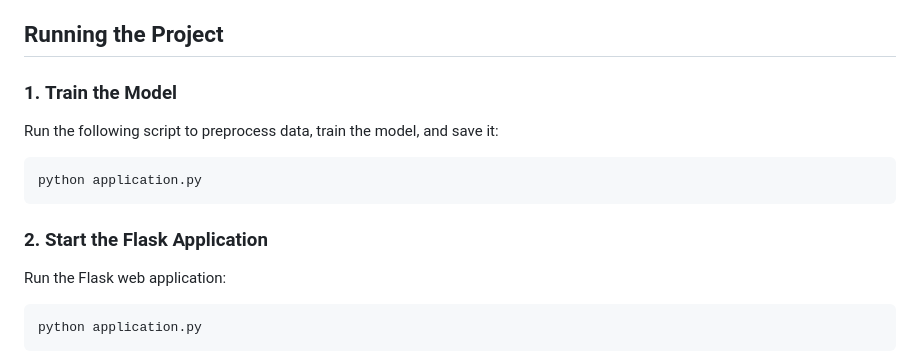
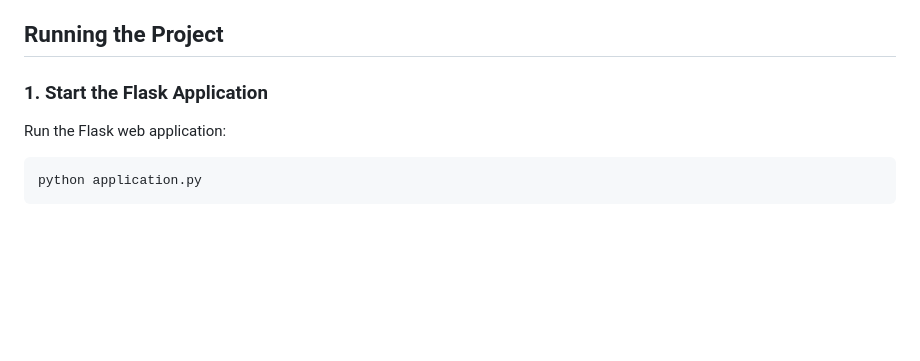
Before and after one commit to abhiishek23/NLP_SPAM_HAM, a Markdown page: README.md, the part around the change. Drawn GitHub-style; blank space fills up the shorter version.

````diff
--- a/README.md
+++ b/README.md
@@ -70,15 +70,7 @@ The models are evaluated using accuracy, confusion matrix, and classification re
 
 ## Running the Project
 
-### 1. **Train the Model**
-
-Run the following script to preprocess data, train the model, and save it:
-
-```python
-python application.py
-```
-
-### 2. **Start the Flask Application**
+### 1. **Start the Flask Application**
 
 Run the Flask web application:
 
````
